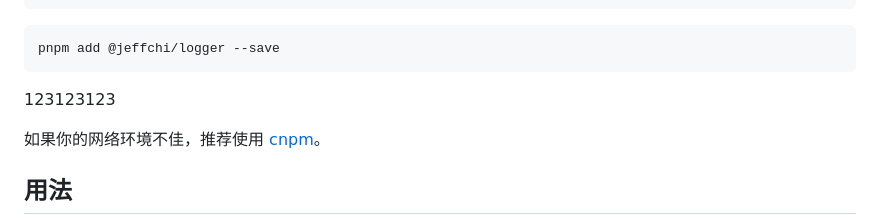
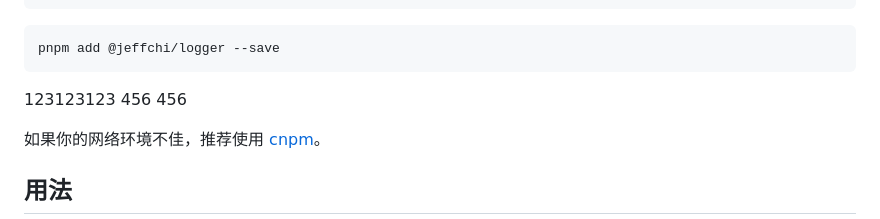
Before and after one commit to poechiang/jeffchi-logger, a Markdown page: README.md, the part around the change. Rendered like a GitHub page.

Commit message:
fix: update readme for alpha test

````diff
--- a/README.md
+++ b/README.md
@@ -38,6 +38,8 @@ pnpm add @jeffchi/logger --save
 ```
 
 123123123
+456
+456
 
 如果你的网络环境不佳，推荐使用 [cnpm](https://github.com/cnpm/cnpm)。
 
````
